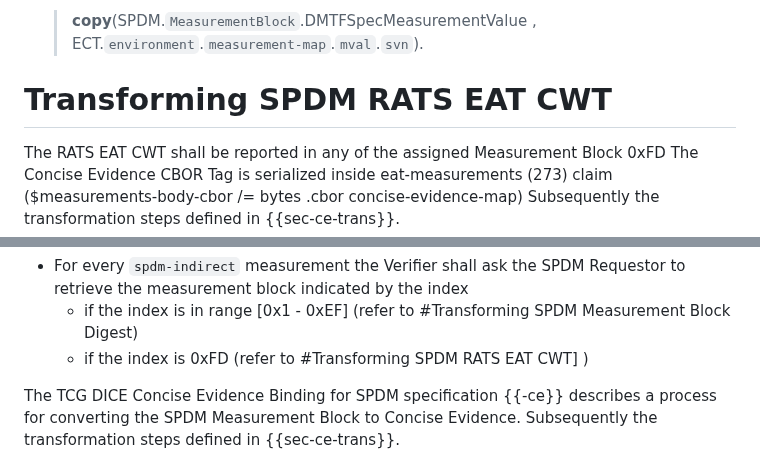
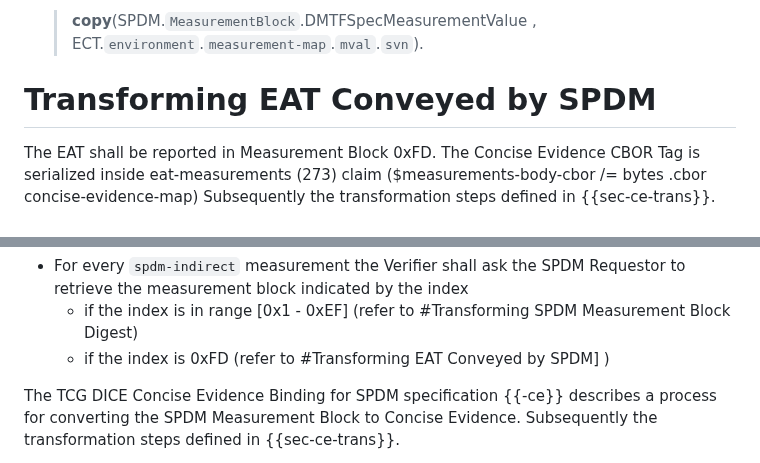
Before and after one commit to ietf-rats-wg/draft-ietf-rats-evidence-trans, a Markdown page: draft-ietf-rats-evidence-trans.md, 2 parts joined by grey strips. GitHub-like rendering.

Commit message:
Minor editorial fixup
Signed-off-by: Steven Bellock <sbellock@nvidia.com>

```diff
--- a/draft-ietf-rats-evidence-trans.md
+++ b/draft-ietf-rats-evidence-trans.md
@@ -531,9 +531,9 @@ Structured Manifest Block Definition for CBor Web Token (CWT):
 
    > **copy**(SPDM.`MeasurementBlock`.DMTFSpecMeasurementValue , ECT.`environment`.`measurement-map`.`mval`.`svn`).
 
-# Transforming SPDM RATS EAT CWT
+# Transforming EAT Conveyed by SPDM
 
-The RATS EAT CWT shall be reported in any of the assigned Measurement Block 0xFD
+The EAT shall be reported in Measurement Block 0xFD.
 The Concise Evidence CBOR Tag is serialized inside eat-measurements (273) claim ($measurements-body-cbor /= bytes .cbor concise-evidence-map)
 Subsequently the transformation steps defined in {{sec-ce-trans}}.
 
@@ -554,7 +554,7 @@ The`concise-evidence` has a format that is similar to CoRIM `triples-map` (their
 
 - For every `spdm-indirect` measurement the Verifier shall ask the SPDM Requestor to retrieve the measurement block indicated by the index
   - if the index is in range \[0x1 - 0xEF\] (refer to #Transforming SPDM Measurement Block Digest)
-  - if the index is 0xFD (refer to #Transforming SPDM RATS EAT CWT] )
+  - if the index is 0xFD (refer to #Transforming EAT Conveyed by SPDM] )
 
 The TCG DICE Concise Evidence Binding for SPDM specification {{-ce}} describes a process for converting the SPDM Measurement Block to Concise Evidence.
 Subsequently the transformation steps defined in {{sec-ce-trans}}.
```
